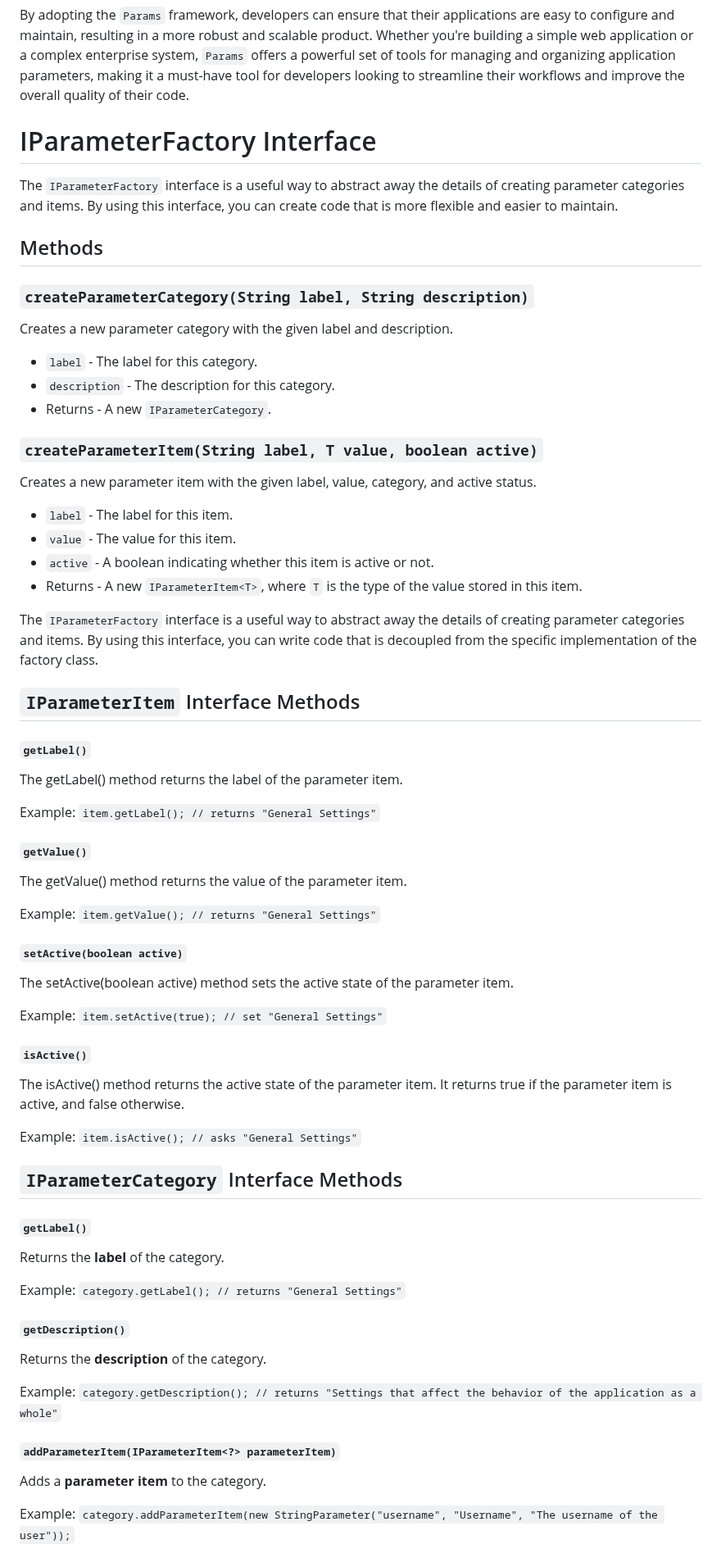
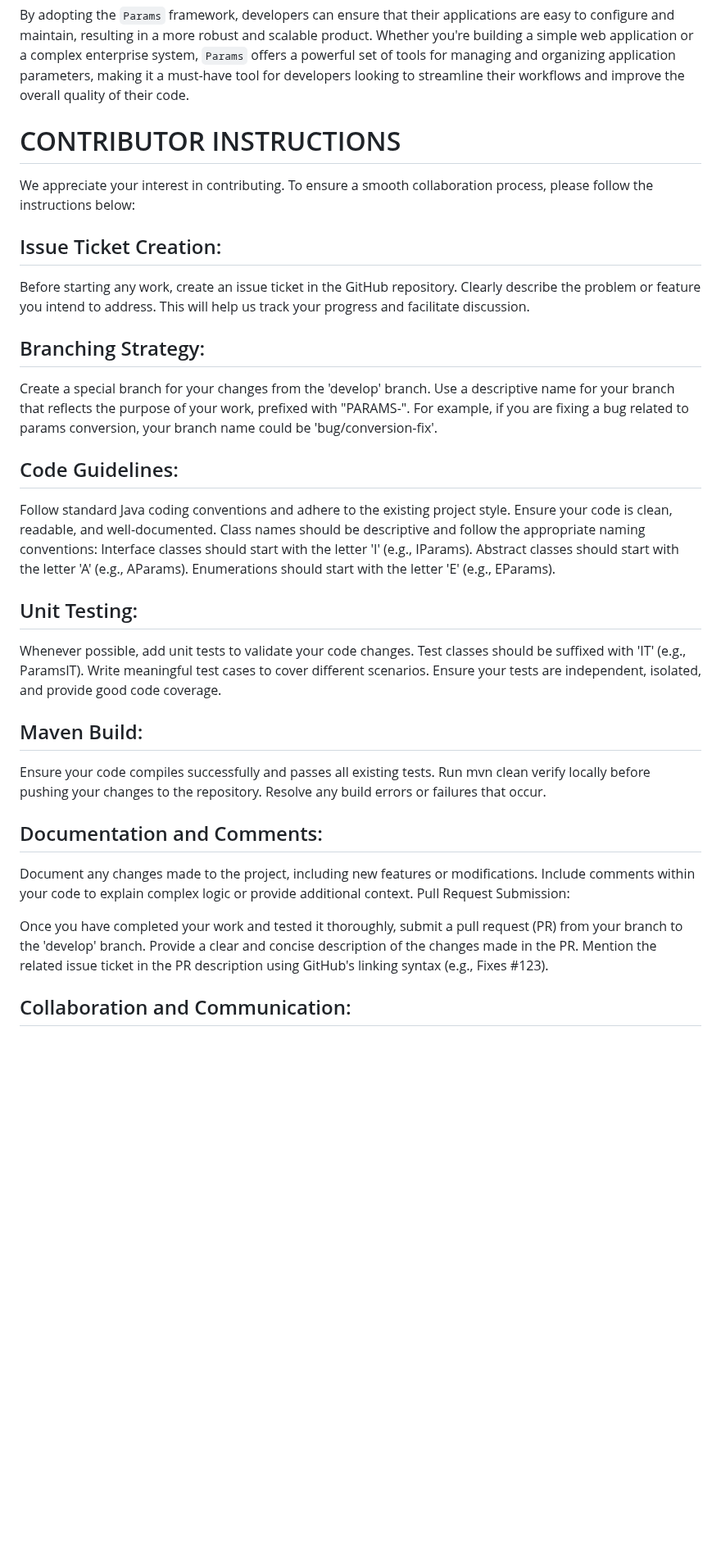
Before and after one commit to steve3rab/params, a Markdown page: README.md, the part around one of its changes. Shown at 82% size. Rendered like a GitHub page; blank space fills up the shorter version.

Commit message:
PARAMS-1
Contributor instructions

```diff
--- a/README.md
+++ b/README.md
@@ -12,76 +12,63 @@ Using the IParameterFactory interface, developers can abstract away the details
 
 By adopting the `Params` framework, developers can ensure that their applications are easy to configure and maintain, resulting in a more robust and scalable product. Whether you're building a simple web application or a complex enterprise system, `Params` offers a powerful set of tools for managing and organizing application parameters, making it a must-have tool for developers looking to streamline their workflows and improve the overall quality of their code.
 
-IParameterFactory Interface
-===========================
 
-The `IParameterFactory` interface is a useful way to abstract away the details of creating parameter categories and items. By using this interface, you can create code that is more flexible and easier to maintain.
 
-Methods
--------
+CONTRIBUTOR INSTRUCTIONS
+========================
 
-### `createParameterCategory(String label, String description)`
+We appreciate your interest in contributing. To ensure a smooth collaboration process, please follow the instructions below:
 
-Creates a new parameter category with the given label and description.
+Issue Ticket Creation:
+----------------------
 
-*   `label` - The label for this category.
-*   `description` - The description for this category.
-*   Returns - A new `IParameterCategory`.
+Before starting any work, create an issue ticket in the GitHub repository.
+Clearly describe the problem or feature you intend to address.
+This will help us track your progress and facilitate discussion.
 
-### `createParameterItem(String label, T value, boolean active)`
+Branching Strategy:
+-------------------
 
-Creates a new parameter item with the given label, value, category, and active status.
+Create a special branch for your changes from the 'develop' branch.
+Use a descriptive name for your branch that reflects the purpose of your work, prefixed with "PARAMS-".
+For example, if you are fixing a bug related to params conversion, your branch name could be 'bug/conversion-fix'.
 
-*   `label` - The label for this item.
-*   `value` - The value for this item.
-*   `active` - A boolean indicating whether this item is active or not.
-*   Returns - A new `IParameterItem<T>`, where `T` is the type of the value stored in this item.
+Code Guidelines:
+----------------
 
-The `IParameterFactory` interface is a useful way to abstract away the details of creating parameter categories and items. By using this interface, you can write code that is decoupled from the specific implementation of the factory class.
+Follow standard Java coding conventions and adhere to the existing project style.
+Ensure your code is clean, readable, and well-documented.
+Class names should be descriptive and follow the appropriate naming conventions:
+Interface classes should start with the letter 'I' (e.g., IParams).
+Abstract classes should start with the letter 'A' (e.g., AParams).
+Enumerations should start with the letter 'E' (e.g., EParams).
 
-`IParameterItem` Interface Methods
---------------------------------------
+Unit Testing:
+-------------
 
-#### `getLabel()`
+Whenever possible, add unit tests to validate your code changes.
+Test classes should be suffixed with 'IT' (e.g., ParamsIT).
+Write meaningful test cases to cover different scenarios.
+Ensure your tests are independent, isolated, and provide good code coverage.
 
-The getLabel() method returns the label of the parameter item.
+Maven Build:
+------------
 
-Example: `item.getLabel(); // returns "General Settings"`
+Ensure your code compiles successfully and passes all existing tests.
+Run mvn clean verify locally before pushing your changes to the repository.
+Resolve any build errors or failures that occur.
 
-#### `getValue()`
+Documentation and Comments:
+---------------------------
 
-The getValue() method returns the value of the parameter item.
+Document any changes made to the project, including new features or modifications.
+Include comments within your code to explain complex logic or provide additional context.
+Pull Request Submission:
 
-Example: `item.getValue(); // returns "General Settings"`
+Once you have completed your work and tested it thoroughly, submit a pull request (PR) from your branch to the 'develop' branch.
+Provide a clear and concise description of the changes made in the PR.
+Mention the related issue ticket in the PR description using GitHub's linking syntax (e.g., Fixes #123).
 
-#### `setActive(boolean active)`
-The setActive(boolean active) method sets the active state of the parameter item.
+Collaboration and Communication:
+--------------------------------
 
-Example: `item.setActive(true); // set "General Settings"`
-
-#### `isActive()`
-The isActive() method returns the active state of the parameter item. It returns true if the parameter item is active, and false otherwise.
-
-Example: `item.isActive(); // asks "General Settings"`
-
-`IParameterCategory` Interface Methods
---------------------------------------
-
-#### `getLabel()`
-
-Returns the **label** of the category.
-
-Example: `category.getLabel(); // returns "General Settings"`
-
-#### `getDescription()`
-
-Returns the **description** of the category.
-
-Example: `category.getDescription(); // returns "Settings that affect the behavior of the application as a whole"`
-
-#### `addParameterItem(IParameterItem<?> parameterItem)`
-
-Adds a **parameter item** to the category.
-
-Example: `category.addParameterItem(new StringParameter("username", "Username", "The username of the user"));`
-
```
Also changed, not shown: other parts of README.md (+3 -71 lines).
